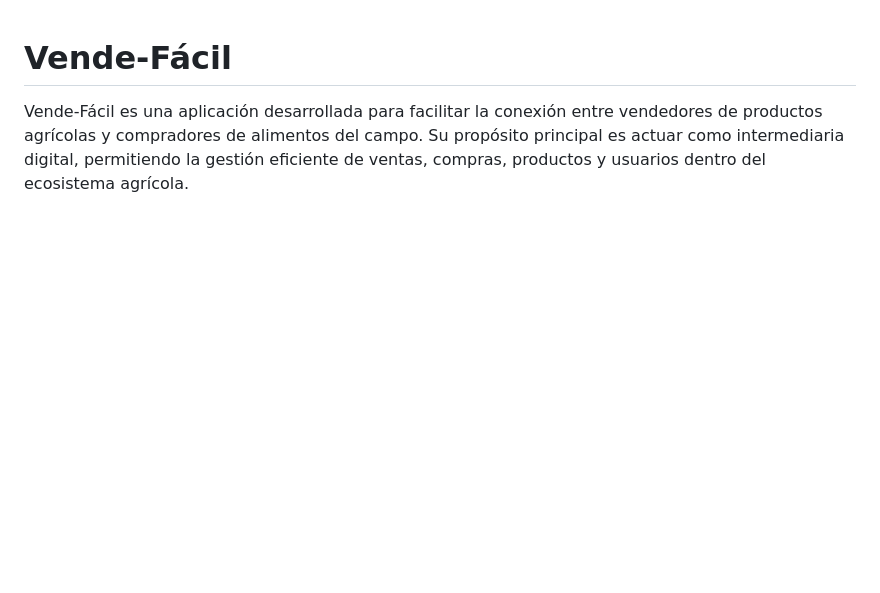
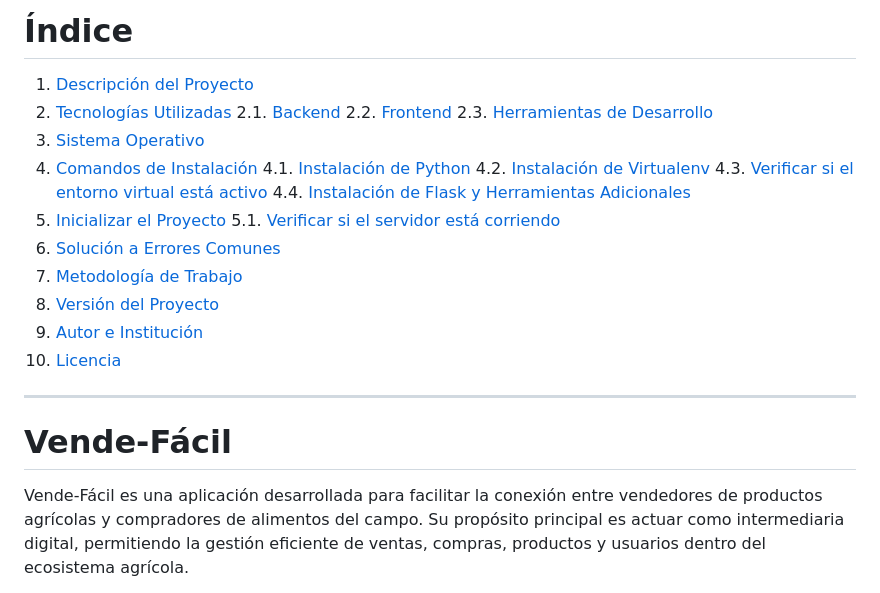
Before and after one commit to OndrejSykora391/vende-facil, a Markdown page: README.md, the part around the change. Drawn GitHub-style; blank space fills up the shorter version.

Commit message:
Añadido índice al README.md para facilitar la navegación

```diff
--- a/README.md
+++ b/README.md
@@ -1,3 +1,26 @@
+# Índice
+
+1. [Descripción del Proyecto](#vende-fácil)
+2. [Tecnologías Utilizadas](#tecnologías-utilizadas)
+   2.1. [Backend](#backend)
+   2.2. [Frontend](#frontend)
+   2.3. [Herramientas de Desarrollo](#herramientas-de-desarrollo)
+3. [Sistema Operativo](#sistema-operativo)
+4. [Comandos de Instalación](#comandos-de-instalación)
+   4.1. [Instalación de Python](#instalación-de-python)
+   4.2. [Instalación de Virtualenv](#instalación-de-virtualenv)
+   4.3. [Verificar si el entorno virtual está activo](#verificar-si-el-entorno-virtual-está-activo)
+   4.4. [Instalación de Flask y Herramientas Adicionales](#instalación-de-flask-y-herramientas-adicionales)
+5. [Inicializar el Proyecto](#inicializar-el-proyecto)
+   5.1. [Verificar si el servidor está corriendo](#verificar-si-el-servidor-está-corriendo)
+6. [Solución a Errores Comunes](#solución-a-errores-comunes)
+7. [Metodología de Trabajo](#metodología-de-trabajo)
+8. [Versión del Proyecto](#versión-del-proyecto)
+9. [Autor e Institución](#autor-e-institución)
+10. [Licencia](#licencia)
+
+---
+
 # Vende-Fácil
 
 Vende-Fácil es una aplicación desarrollada para facilitar la conexión entre vendedores de productos agrícolas y compradores de alimentos del campo. Su propósito principal es actuar como intermediaria digital, permitiendo la gestión eficiente de ventas, compras, productos y usuarios dentro del ecosistema agrícola.
```
